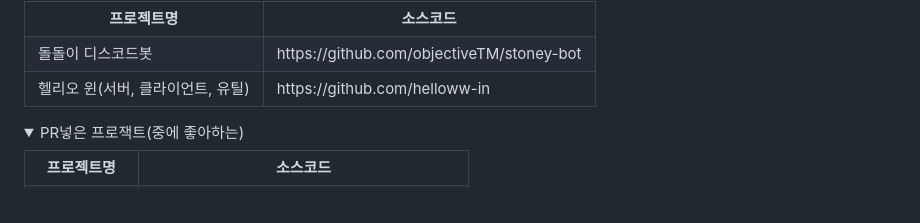
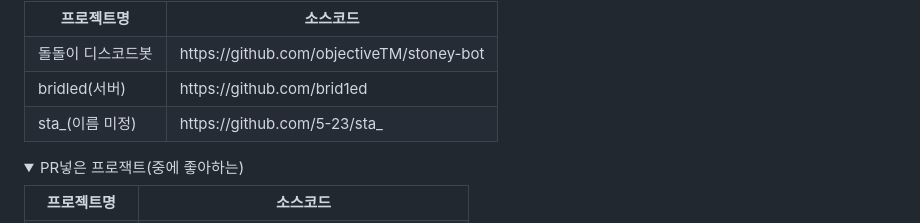
Before and after one commit to P-Asta/p-asta, a Markdown page: README.md, the part around the change. Rendered like a GitHub page; folded sections open.

```diff
--- a/README.md
+++ b/README.md
@@ -78,8 +78,12 @@
         <td>https://github.com/objectiveTM/stoney-bot</td>
     </tr>
     <tr>
-        <td>헬리오 윈(서버, 클라이언트, 유틸)</td>
-        <td>https://github.com/helloww-in</td>
+        <td>bridled(서버)</td>
+        <td>https://github.com/brid1ed</td>
+    </tr>
+    <tr>
+        <td>sta_(이름 미정)</td>
+        <td>https://github.com/5-23/sta_</td>
     </tr>
 </table>
 </details>
```
